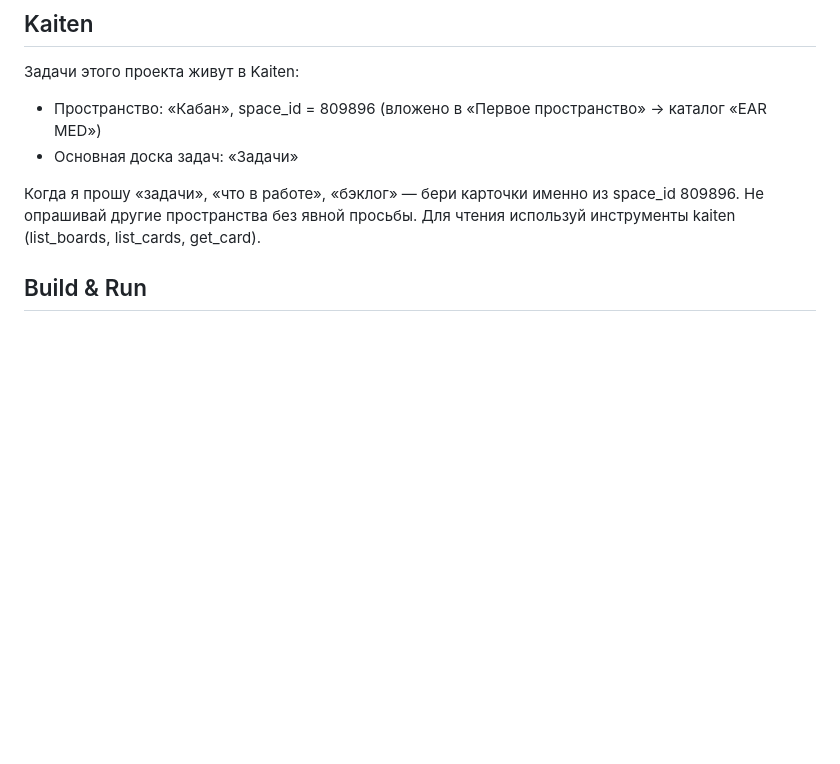
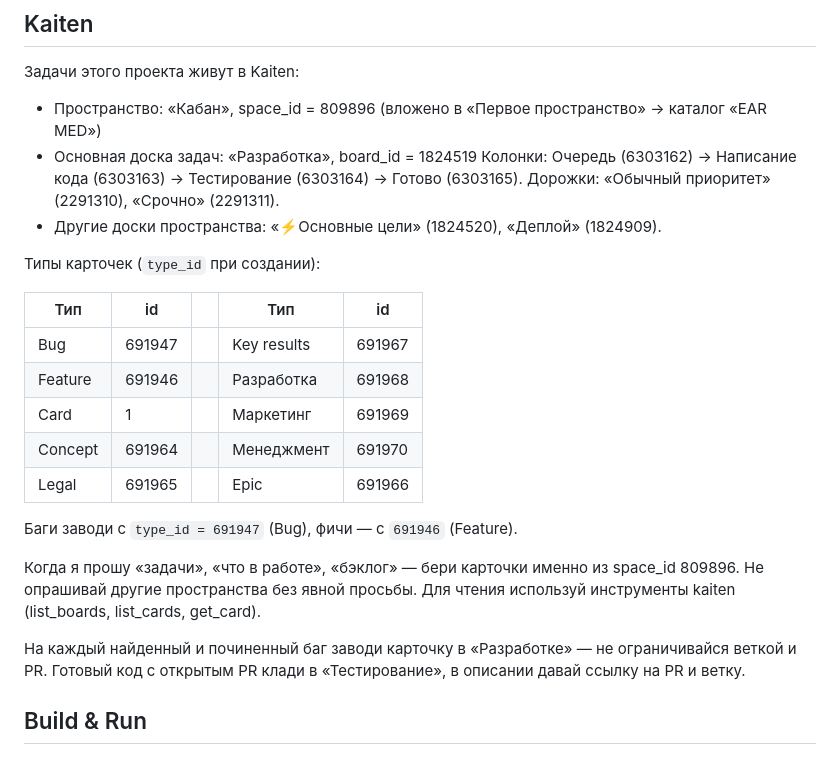
Before and after one commit to icegreg/med_ear_trainig_quiz, a Markdown page: CLAUDE.md, the part around the change. Drawn GitHub-style; blank space fills up the shorter version.

Commit message:
docs: типы карточек Kaiten с их type_id в CLAUDE.md
Co-Authored-By: Claude Opus 4.8 (1M context) <noreply@anthropic.com>

```diff
--- a/CLAUDE.md
+++ b/CLAUDE.md
@@ -17,11 +17,31 @@ Medical hearing test platform (платформа тестирования сл
 Задачи этого проекта живут в Kaiten:
 - Пространство: «Кабан», space_id = 809896
   (вложено в «Первое пространство» → каталог «EAR MED»)
-- Основная доска задач: «Задачи»
+- Основная доска задач: «Разработка», board_id = 1824519
+  Колонки: Очередь (6303162) → Написание кода (6303163) →
+  Тестирование (6303164) → Готово (6303165).
+  Дорожки: «Обычный приоритет» (2291310), «Срочно» (2291311).
+- Другие доски пространства: «⚡️Основные цели» (1824520), «Деплой» (1824909).
+
+Типы карточек (`type_id` при создании):
+
+| Тип | id | | Тип | id |
+|-----|-----|---|-----|-----|
+| Bug | 691947 | | Key results | 691967 |
+| Feature | 691946 | | Разработка | 691968 |
+| Card | 1 | | Маркетинг | 691969 |
+| Concept | 691964 | | Менеджмент | 691970 |
+| Legal | 691965 | | Epic | 691966 |
+
+Баги заводи с `type_id = 691947` (Bug), фичи — с `691946` (Feature).
 
 Когда я прошу «задачи», «что в работе», «бэклог» — бери карточки
 именно из space_id 809896. Не опрашивай другие пространства без явной просьбы.
 Для чтения используй инструменты kaiten (list_boards, list_cards, get_card).
+
+На каждый найденный и починенный баг заводи карточку в «Разработке» — не
+ограничивайся веткой и PR. Готовый код с открытым PR клади в «Тестирование»,
+в описании давай ссылку на PR и ветку.
 
 ## Build & Run
 
```
